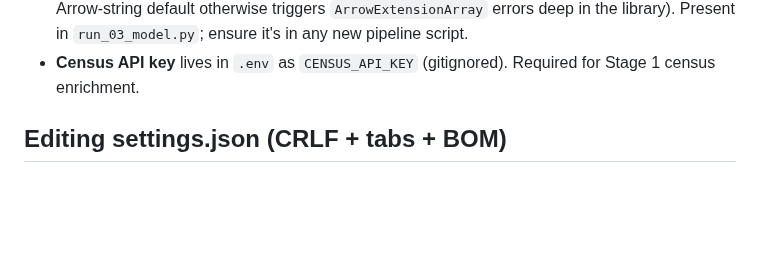
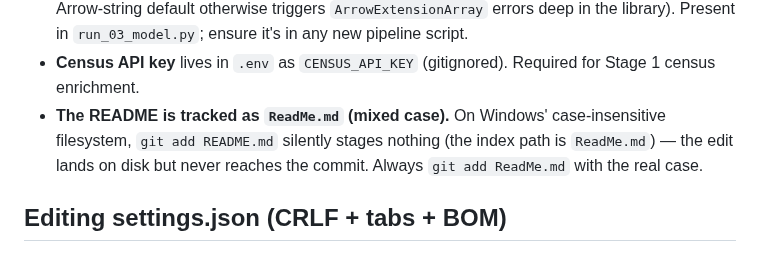
Before and after one commit to prohousingpgh/agc_assessments, a Markdown page: CLAUDE.md, the part around the change. GitHub-like rendering; blank space fills up the shorter version.

Commit message:
CLAUDE.md: note the ReadMe.md case gotcha for git add
Co-Authored-By: Claude Opus 4.8 <noreply@anthropic.com>

```diff
--- a/CLAUDE.md
+++ b/CLAUDE.md
@@ -28,6 +28,9 @@ when a pitfall here is under-documented.
   the library). Present in `run_03_model.py`; ensure it's in any new pipeline script.
 - **Census API key** lives in `.env` as `CENSUS_API_KEY` (gitignored). Required for Stage 1
   census enrichment.
+- **The README is tracked as `ReadMe.md` (mixed case).** On Windows' case-insensitive
+  filesystem, `git add README.md` silently stages nothing (the index path is `ReadMe.md`) — the
+  edit lands on disk but never reaches the commit. Always `git add ReadMe.md` with the real case.
 
 ## Editing settings.json (CRLF + tabs + BOM)
 
```
